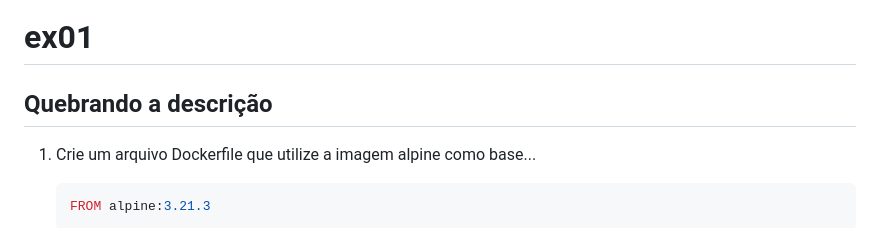
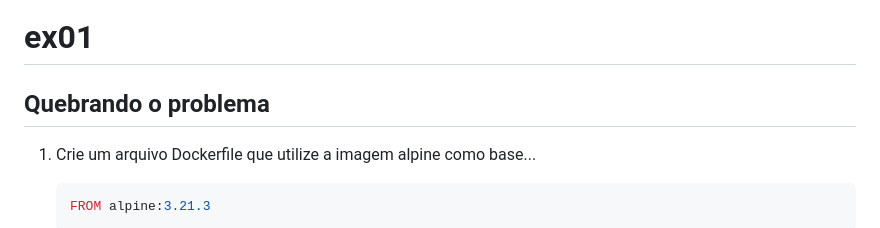
Before and after one commit to algacyr-melo/exercicios-docker, a Markdown page: ex01/README.md, the part around the change. Rendered like a GitHub page.

````diff
--- a/ex01/README.md
+++ b/ex01/README.md
@@ -1,6 +1,6 @@
 # ex01
 
-## Quebrando a descrição
+## Quebrando o problema
 
 1. Crie um arquivo Dockerfile que utilize a imagem alpine como base...
     ```Dockerfile
````
Also changed, not shown: ex02/README.md (added, +22 -0 lines), ex02/1-localhost.png (added), 2 other files.
